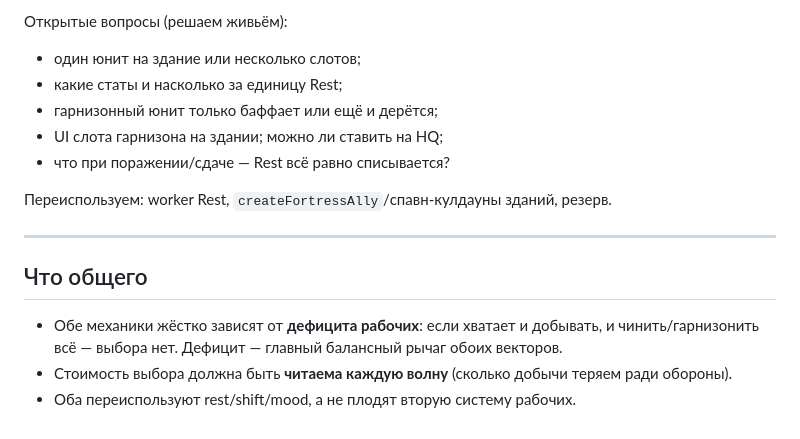
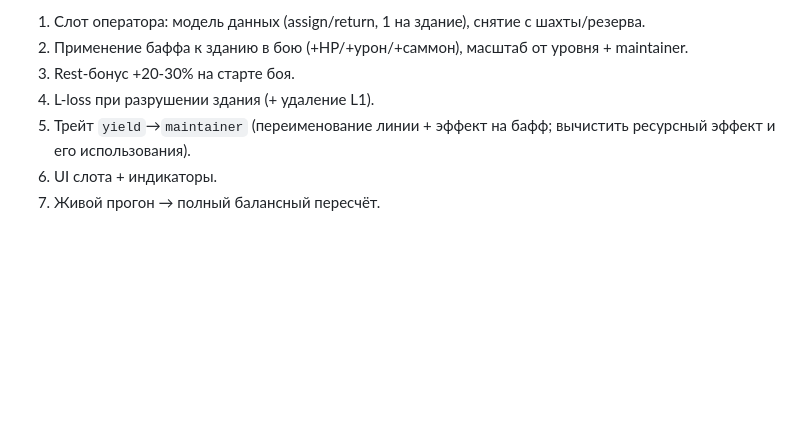
Before and after one commit to vladimir-shteel/FightingDudes, a Markdown page: plans/fmfm-experiments.md, the part around one of its changes. GitHub-like rendering; blank space fills up the shorter version.

```diff
--- a/plans/fmfm-experiments.md
+++ b/plans/fmfm-experiments.md
@@ -76,18 +59,8 @@ attrition-ремонт. Мы добавляем второе измерение
-Открытые вопросы (решаем живьём):
-- один юнит на здание или несколько слотов;
-- какие статы и насколько за единицу Rest;
-- гарнизонный юнит только баффает или ещё и дерётся;
-- UI слота гарнизона на здании; можно ли ставить на HQ;
-- что при поражении/сдаче — Rest всё равно списывается?
-
-Переиспользуем: worker Rest, `createFortressAlly`/спавн-кулдауны зданий, резерв.
-
----
-
-## Что общего
-
-- Обе механики жёстко зависят от **дефицита рабочих**: если хватает и добывать, и
-  чинить/гарнизонить всё — выбора нет. Дефицит — главный балансный рычаг обоих векторов.
-- Стоимость выбора должна быть **читаема каждую волну** (сколько добычи теряем ради
-  обороны).
-- Оба переиспользуют rest/shift/mood, а не плодят вторую систему рабочих.
+1. Слот оператора: модель данных (assign/return, 1 на здание), снятие с шахты/резерва.
+2. Применение баффа к зданию в бою (+HP/+урон/+саммон), масштаб от уровня + maintainer.
+3. Rest-бонус +20-30% на старте боя.
+4. L-loss при разрушении здания (+ удаление L1).
+5. Трейт `yield`→`maintainer` (переименование линии + эффект на бафф; вычистить ресурсный
+   эффект и его использования).
+6. UI слота + индикаторы.
+7. Живой прогон → полный балансный пересчёт.
```
Also changed, not shown: other parts of plans/fmfm-experiments.md (+46 -63 lines).
